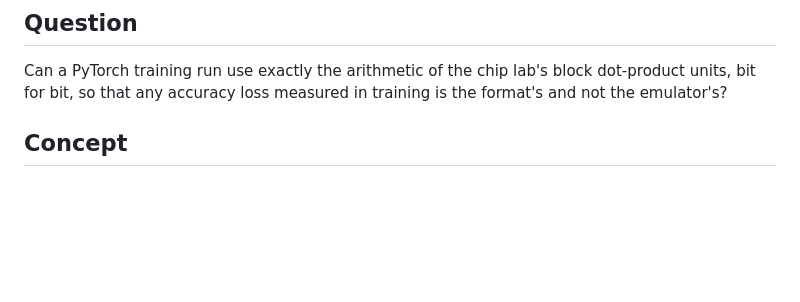
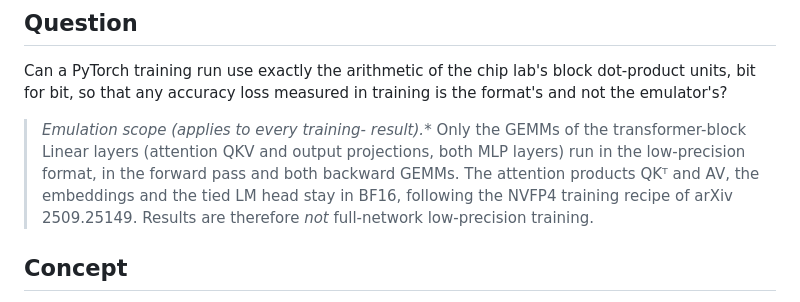
Before and after one commit to NicholasUnruh/openroad-chip-lab, a Markdown page: docs/journal/2026-11-11-training-bit-exact-emulation.md, the part around the change. GitHub-like rendering; blank space fills up the shorter version.

```diff
--- a/docs/journal/2026-11-11-training-bit-exact-emulation.md
+++ b/docs/journal/2026-11-11-training-bit-exact-emulation.md
@@ -3,6 +3,8 @@
 ## Question
 
 Can a PyTorch training run use exactly the arithmetic of the chip lab's block dot-product units, bit for bit, so that any accuracy loss measured in training is the format's and not the emulator's?
+
+> **Emulation scope (applies to every training-* result).** Only the GEMMs of the transformer-block Linear layers (attention QKV and output projections, both MLP layers) run in the low-precision format, in the forward pass and both backward GEMMs. The attention products QKᵀ and AV, the embeddings and the tied LM head stay in BF16, following the NVFP4 training recipe of arXiv 2509.25149. Results are therefore *not* full-network low-precision training.
 
 ## Concept
 
```
Also changed, not shown: docs/journal/2026-11-11-training-tensor-core-emulation.md (added, +57 -0 lines), docs/journal/img/training-throughput.png (added), 1 other file.
